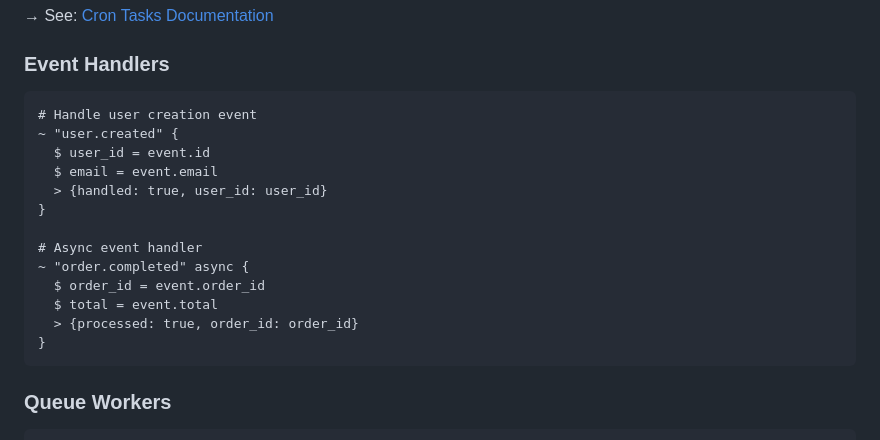
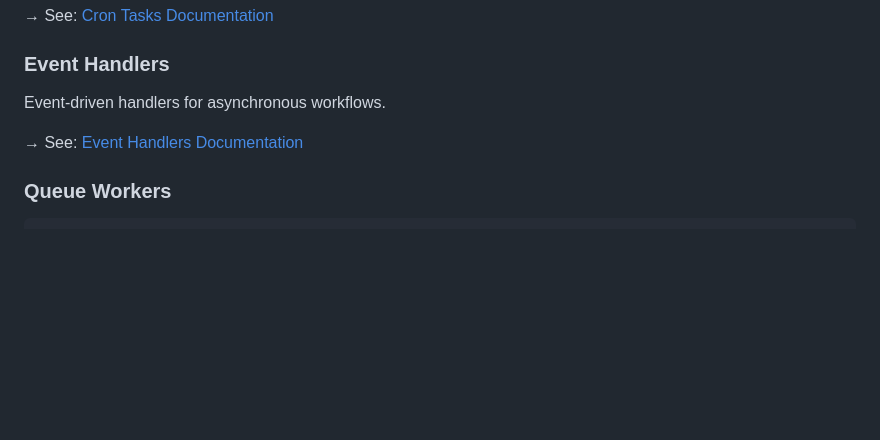
Before and after one commit to GlyphLang/GlyphLang, a Markdown page: README.md, the part around the change. Rendered like a GitHub page; blank space fills up the shorter version.

Commit message:
Move event handler examples from README to docs

````diff
--- a/README.md
+++ b/README.md
@@ -234,21 +234,10 @@ Scheduled background tasks using cron expressions.
 
 ### Event Handlers
 
-```glyph
-# Handle user creation event
-~ "user.created" {
-  $ user_id = event.id
-  $ email = event.email
-  > {handled: true, user_id: user_id}
-}
+Event-driven handlers for asynchronous workflows.
 
-# Async event handler
-~ "order.completed" async {
-  $ order_id = event.order_id
-  $ total = event.total
-  > {processed: true, order_id: order_id}
-}
-```
+→ See: [Event Handlers Documentation](docs/EVENTS.md)
+
 
 ### Queue Workers
 
````
Also changed, not shown: docs/EVENTS.md (added).
